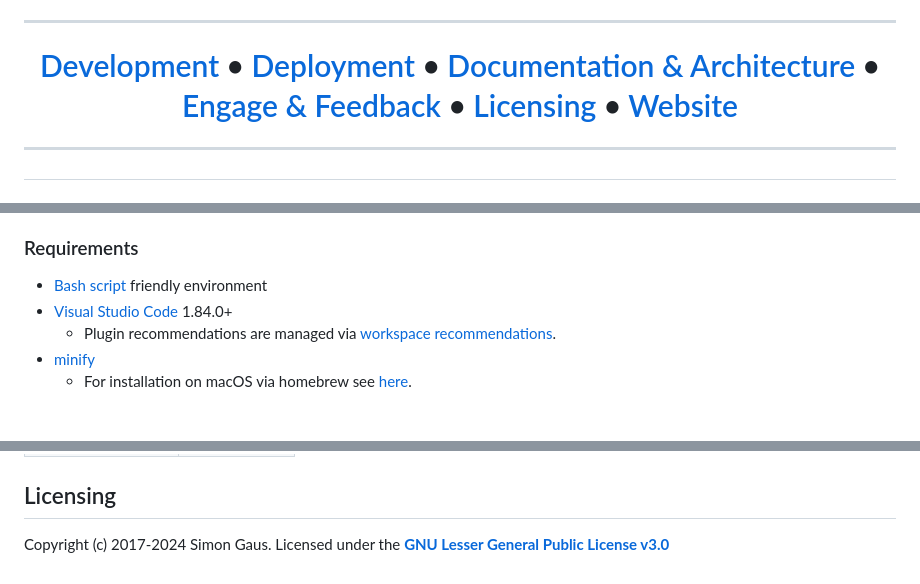
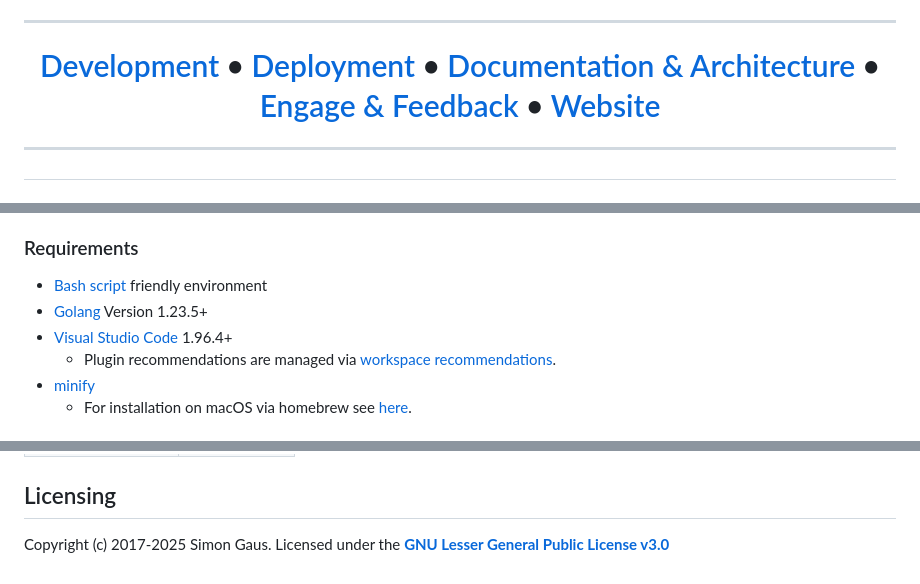
Before and after one commit to Festivals-App/festivals-website, a Markdown page: README.md, 3 parts joined by grey strips. Rendered like a GitHub page.

```diff
--- a/README.md
+++ b/README.md
@@ -23,7 +23,6 @@ functions including updating the website.
   <a href="#deployment">Deployment</a> •
   <a href="#documentation-architecture">Documentation & Architecture</a> •
   <a href="#Engage--feedback">Engage & Feedback</a> •
-  <a href="#licensing">Licensing</a> •
   <a href="https://festivalsapp.org">Website</a>
 </p>
 <hr/>
@@ -42,7 +41,8 @@ The key requirements for the website are: fast, easy to update, open source, acc
 ### Requirements
 
 - [Bash script](https://en.wikipedia.org/wiki/Bash_(Unix_shell)) friendly environment
-- [Visual Studio Code](https://code.visualstudio.com/download) 1.84.0+
+- [Golang](https://go.dev/) Version 1.23.5+
+- [Visual Studio Code](https://code.visualstudio.com/download) 1.96.4+
     * Plugin recommendations are managed via [workspace recommendations](https://code.visualstudio.com/docs/editor/extension-marketplace#_recommended-extensions).
 - [minify](https://github.com/tdewolff/minify)
     * For installation on macOS via homebrew see [here](https://github.com/tdewolff/minify/issues/253).
@@ -109,4 +109,4 @@ The best place to discuss questions and suggestions regarding the website is the
 
 ## Licensing
 
-Copyright (c) 2017-2024 Simon Gaus. Licensed under the [**GNU Lesser General Public License v3.0**](./LICENSE)
+Copyright (c) 2017-2025 Simon Gaus. Licensed under the [**GNU Lesser General Public License v3.0**](./LICENSE)
```
